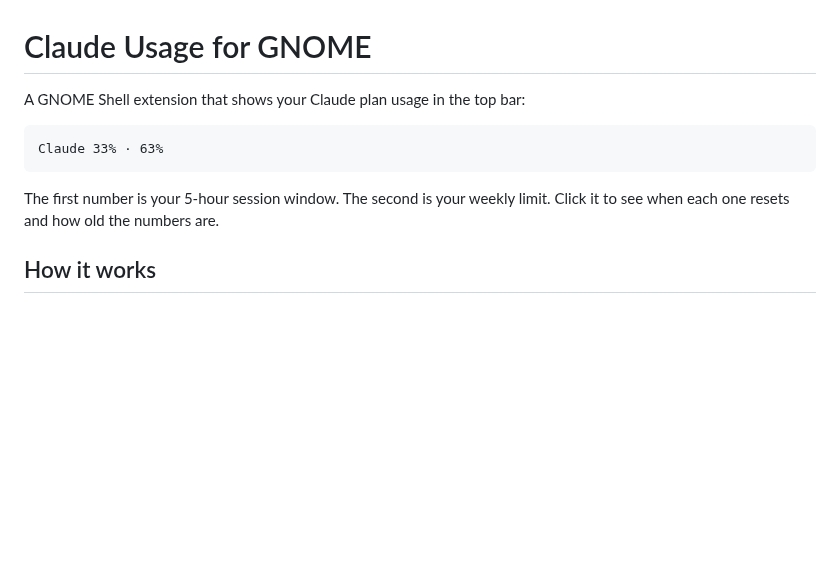
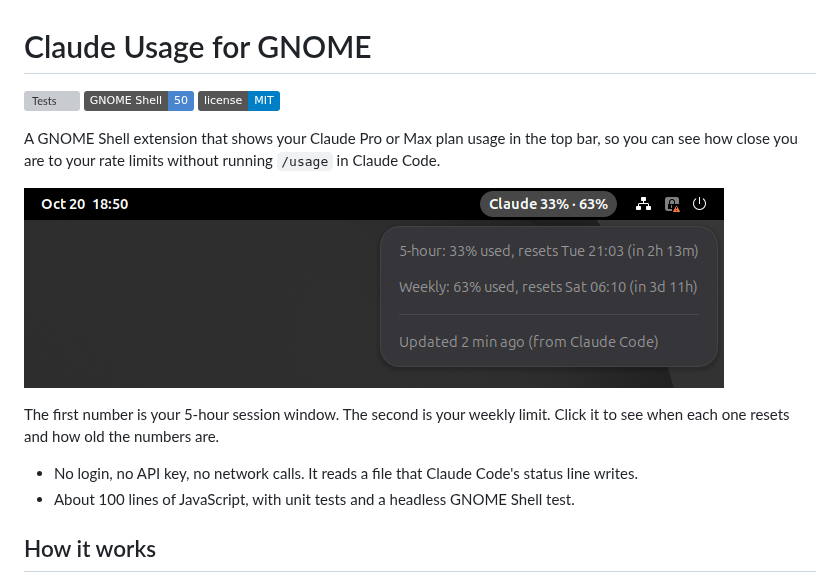
Before and after one commit to BardsWork/claude-usage-gnome, a Markdown page: README.md, the part around one of its changes. GitHub-like rendering; pictures changed too: docs/screenshot.png (added); badges without logos; blank space fills up the shorter version; grey boxes are pictures that could not be loaded.

````diff
--- a/README.md
+++ b/README.md
@@ -1,12 +1,17 @@
 # Claude Usage for GNOME
 
-A GNOME Shell extension that shows your Claude plan usage in the top bar:
+[![Tests](https://github.com/BardsWork/claude-usage-gnome/actions/workflows/test.yml/badge.svg)](https://github.com/BardsWork/claude-usage-gnome/actions/workflows/test.yml)
+[![GNOME Shell 50](https://img.shields.io/badge/GNOME%20Shell-50-4a86cf?logo=gnome&logoColor=white)](https://www.gnome.org/)
+[![License: MIT](https://img.shields.io/badge/license-MIT-blue.svg)](LICENSE)
 
-```
-Claude 33% · 63%
-```
+A GNOME Shell extension that shows your Claude Pro or Max plan usage in the top bar, so you can see how close you are to your rate limits without running `/usage` in Claude Code.
+
+![The extension in the GNOME top bar with its menu open, showing 33% of the 5-hour window and 63% of the weekly limit used](docs/screenshot.png)
 
 The first number is your 5-hour session window. The second is your weekly limit. Click it to see when each one resets and how old the numbers are.
+
+- No login, no API key, no network calls. It reads a file that Claude Code's status line writes.
+- About 100 lines of JavaScript, with unit tests and a headless GNOME Shell test.
 
 ## How it works
 
````
Also changed, not shown: other parts of README.md (+46 -31 lines), .github/pull_request_template.md (added, +7 -0 lines), CHANGELOG.md (added, +12 -0 lines), CONTRIBUTING.md (added, +33 -0 lines), docs/development.md (added, +73 -0 lines), docs/troubleshooting.md (added, +88 -0 lines), 8 other files.
